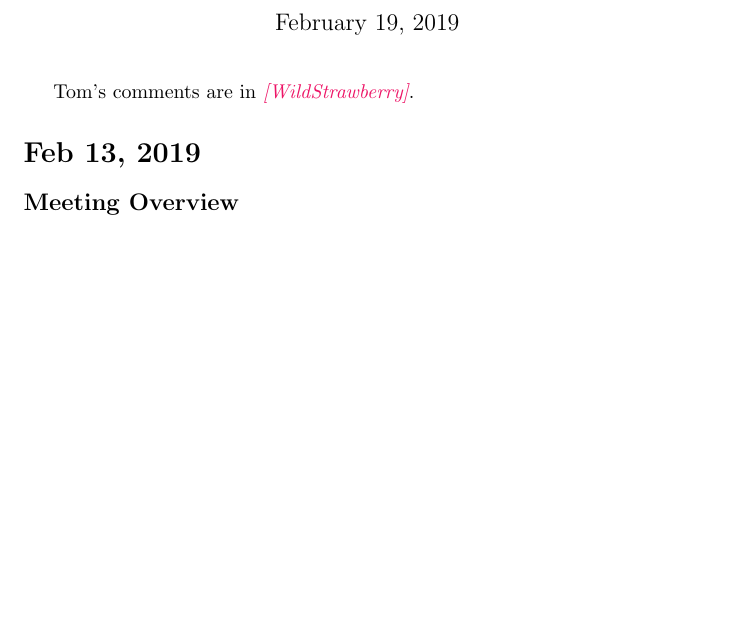
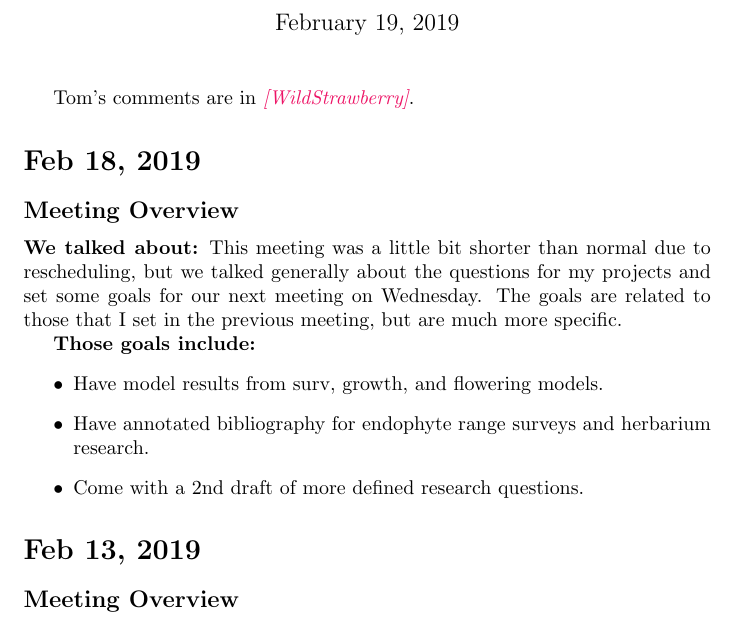
Before and after one commit to joshuacfowler/Endodemog_2019, a LaTeX document (MeetingUpdates.tex): part of page 1 of 15, cut so that both start at the same text, the shorter picture padded with empty space. Compiled offline with pdfLaTeX.

Commit message:
meeting update Feb 18,2019

```diff
--- a/MeetingUpdates.tex
+++ b/MeetingUpdates.tex
@@ -12,6 +12,20 @@
 %\SweaveOpts{concordance=TRUE}
   \maketitle
   Tom's comments are in \tom{WildStrawberry}.
+
+\section*{Feb 18, 2019}
+\subsection*{Meeting Overview}
+\textbf{We talked about:}
+This meeting was a little bit shorter than normal due to rescheduling, but we talked generally about the questions for my projects and set some goals for our next meeting on Wednesday. The goals are related to those that I set in the previous meeting, but are much more specific.
+
+\textbf{Those goals include:}
+\begin{itemize}
+\item{Have model results from surv, growth, and flowering models.}
+\item{Have annotated bibliography for endophyte range surveys and herbarium research.}
+\item{Come with a 2nd draft of more defined research questions.}
+\end{itemize}
+
+
 
 \section*{Feb 13, 2019}
 \subsection*{Meeting Overview}
```
